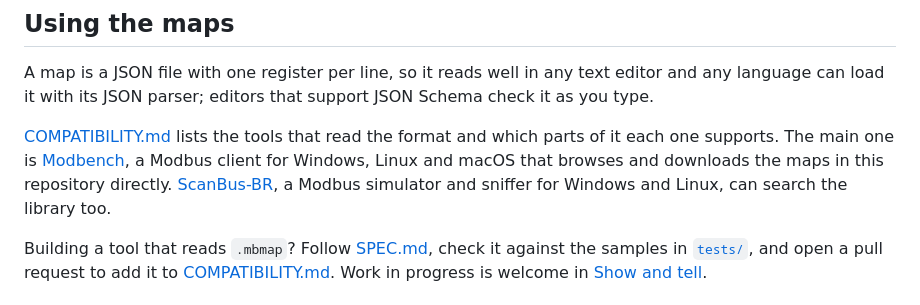
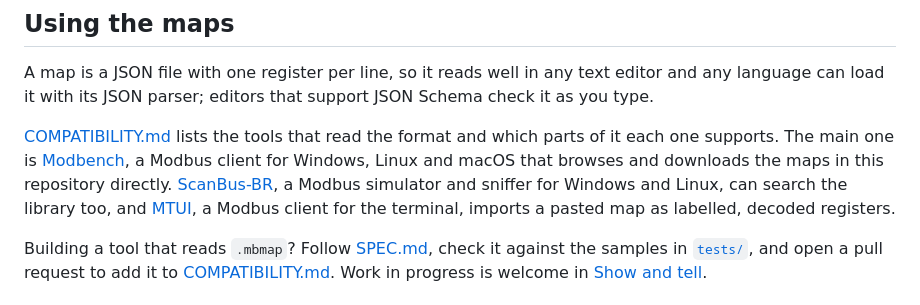
Before and after one commit to nobrega8/mbmap-library, a Markdown page: README.md, the part around the change. Drawn GitHub-style.

Commit message:
Add MTUI to the compatibility list (#79)

```diff
--- a/README.md
+++ b/README.md
@@ -62,7 +62,7 @@ Corrections are the most useful contribution: see [CONTRIBUTING.md](CONTRIBUTING
 
 A map is a JSON file with one register per line, so it reads well in any text editor and any language can load it with its JSON parser; editors that support JSON Schema check it as you type.
 
-[COMPATIBILITY.md](COMPATIBILITY.md) lists the tools that read the format and which parts of it each one supports. The main one is [Modbench](https://github.com/nobrega8/modbench), a Modbus client for Windows, Linux and macOS that browses and downloads the maps in this repository directly. [ScanBus-BR](https://github.com/ortegahernandes/ScanBus-BR-Simulator-Modbus), a Modbus simulator and sniffer for Windows and Linux, can search the library too.
+[COMPATIBILITY.md](COMPATIBILITY.md) lists the tools that read the format and which parts of it each one supports. The main one is [Modbench](https://github.com/nobrega8/modbench), a Modbus client for Windows, Linux and macOS that browses and downloads the maps in this repository directly. [ScanBus-BR](https://github.com/ortegahernandes/ScanBus-BR-Simulator-Modbus), a Modbus simulator and sniffer for Windows and Linux, can search the library too, and [MTUI](https://github.com/inowattio/MTUI), a Modbus client for the terminal, imports a pasted map as labelled, decoded registers.
 
 Building a tool that reads `.mbmap`? Follow [SPEC.md](SPEC.md), check it against the samples in [`tests/`](tests/), and open a pull request to add it to [COMPATIBILITY.md](COMPATIBILITY.md). Work in progress is welcome in [Show and tell](https://github.com/nobrega8/mbmap-library/discussions/categories/show-and-tell).
 
```
Also changed, not shown: COMPATIBILITY.md (+22 -21 lines).
